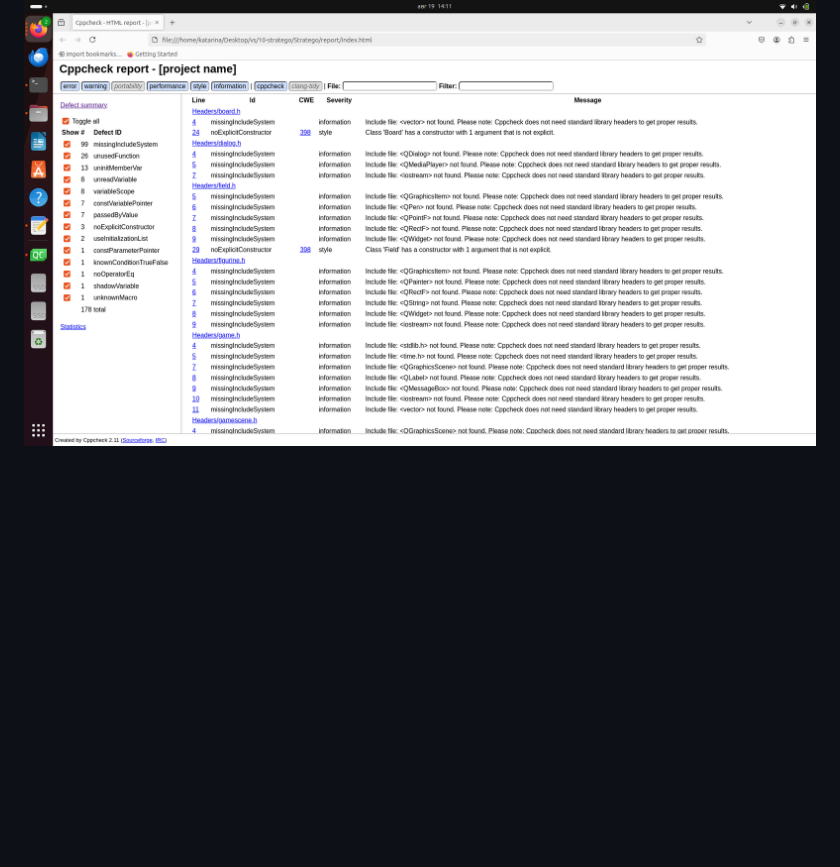
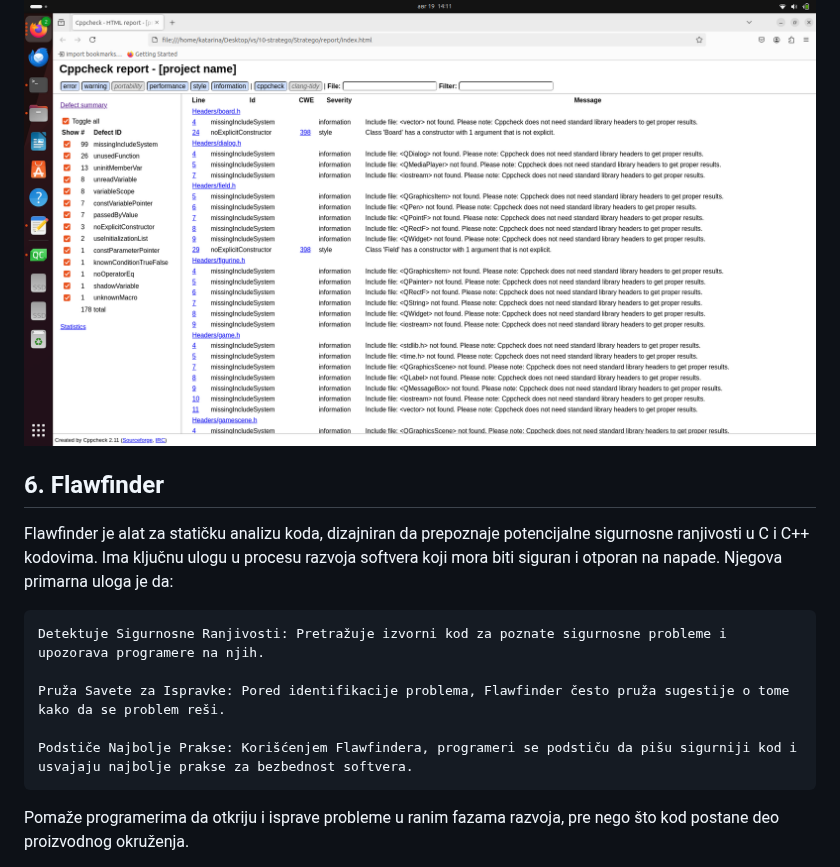
Before and after one commit to MATF-Software-Verification/2023_Analysis_10-stratego, a Markdown page: ProjectAnalysisReport.md, the part around one of its changes. GitHub-like rendering; blank space fills up the shorter version.

Commit message:
Add Flawfinder to ProjectAnalysisReport.md

```diff
--- a/ProjectAnalysisReport.md
+++ b/ProjectAnalysisReport.md
@@ -170,3 +170,17 @@ Nakon završetka rada skripte, automatski se otvara generisani HTML fajl (report
 
 
 ![](https://github.com/MATF-Software-Verification/2023_Analysis_10-stratego/blob/main/cppcheck/cppcheck3.png)
+
+## 6. Flawfinder
+Flawfinder je alat za statičku analizu koda, dizajniran da prepoznaje potencijalne sigurnosne ranjivosti u C i C++ kodovima.
+Ima ključnu ulogu u procesu razvoja softvera koji mora biti siguran i otporan na napade. Njegova primarna uloga je da:
+
+    Detektuje Sigurnosne Ranjivosti: Pretražuje izvorni kod za poznate sigurnosne probleme i upozorava programere na njih.
+
+    Pruža Savete za Ispravke: Pored identifikacije problema, Flawfinder često pruža sugestije o tome kako da se problem reši.
+
+    Podstiče Najbolje Prakse: Korišćenjem Flawfindera, programeri se podstiču da pišu sigurniji kod i usvajaju najbolje prakse za bezbednost softvera.
+
+Pomaže programerima da otkriju i isprave probleme u ranim fazama razvoja, pre nego što kod postane deo proizvodnog okruženja.
+
+
```
Also changed, not shown: other parts of ProjectAnalysisReport.md (+37 -0 lines).
